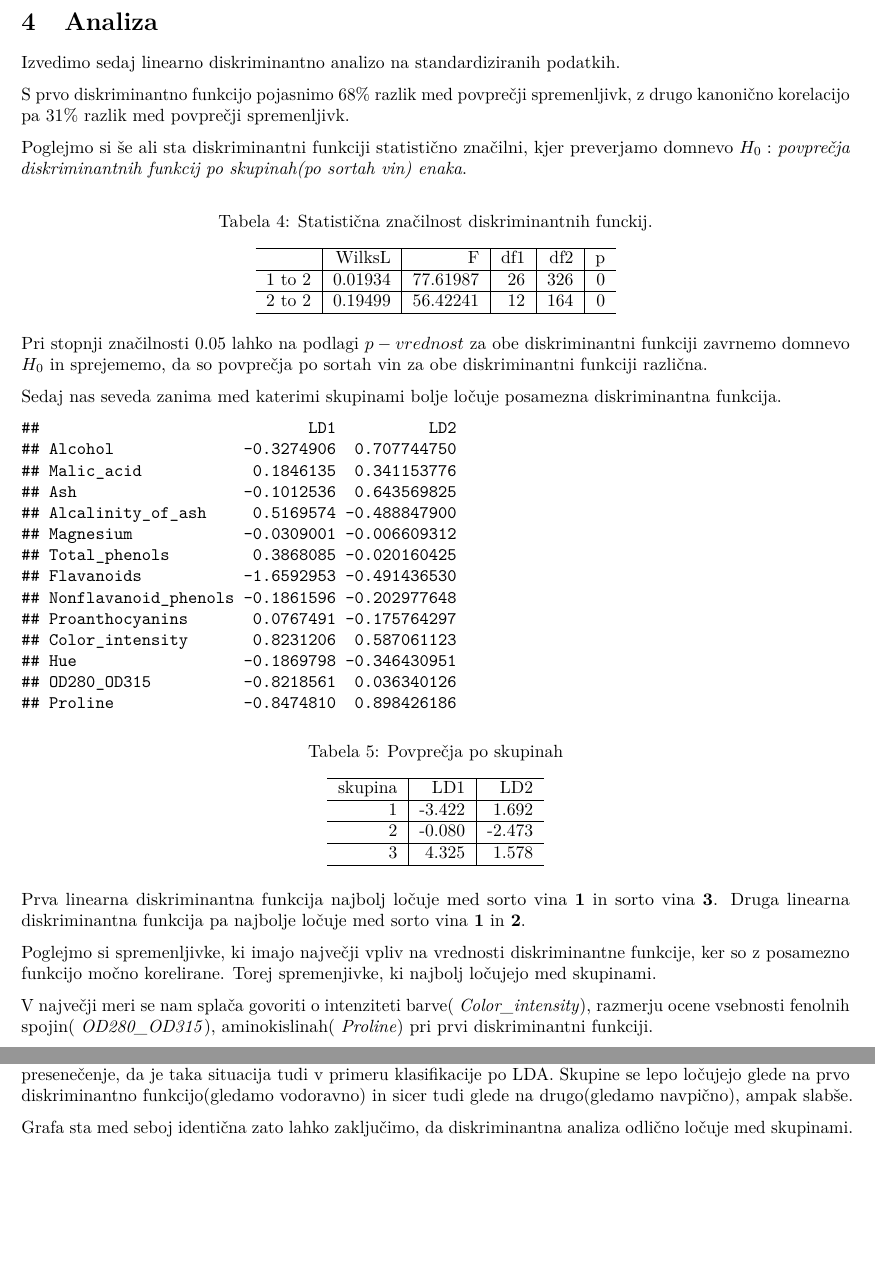
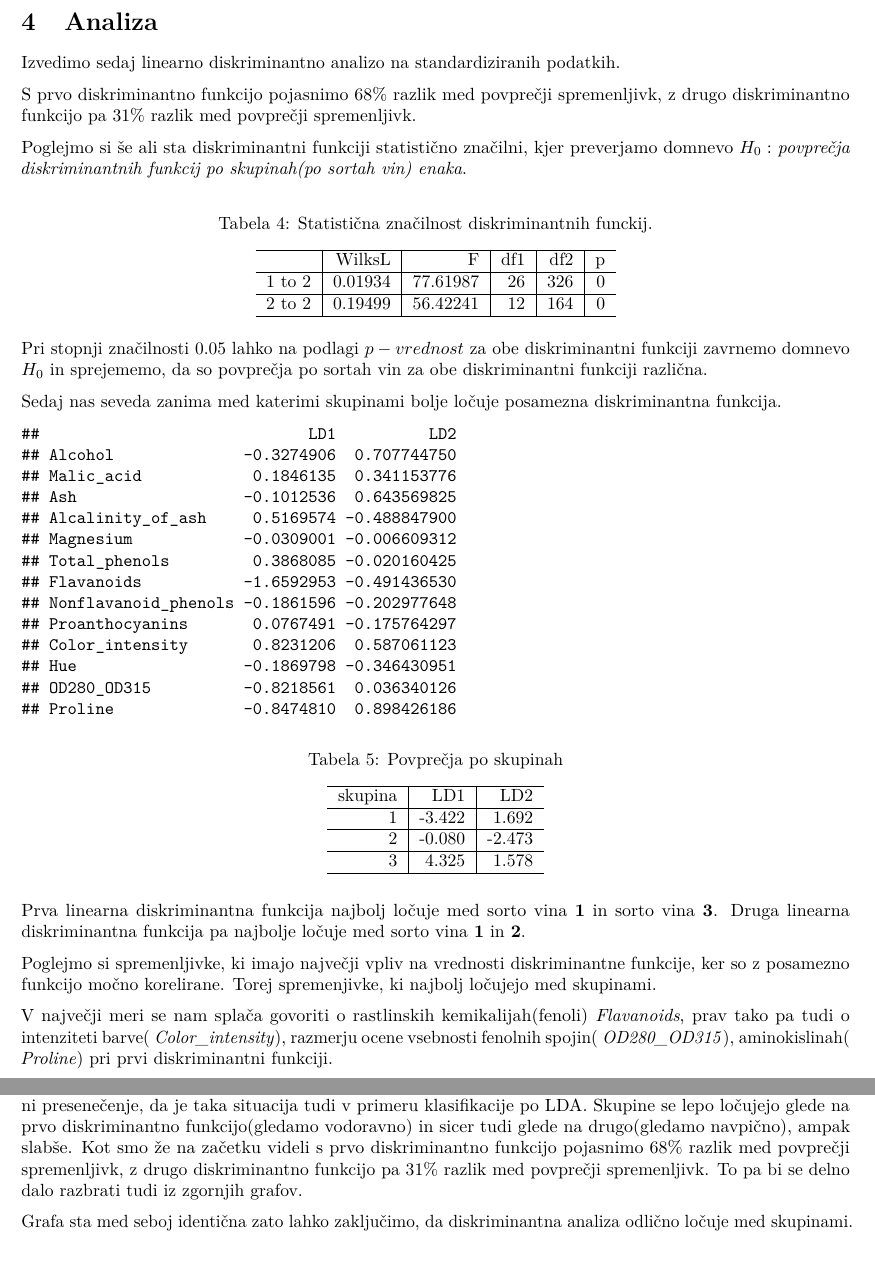
Before and after one commit to nezakrzan/viri_podatkov, an R Markdown document (multivariatna_analiza/04_dn/04dn_Krzan_Rupnik.Rmd): two parts of pages 5 and 7 of 7, joined at a grey line, cut so that both start at the same text, the shorter picture padded with empty space. The pictures show the output file multivariatna_analiza/04_dn/04dn_Krzan_Rupnik.pdf that the author committed with the source.

Commit message:
popravki

````diff
--- a/multivariatna_analiza/04_dn/04dn_Krzan_Rupnik.Rmd
+++ b/multivariatna_analiza/04_dn/04dn_Krzan_Rupnik.Rmd
@@ -228,7 +228,7 @@ sk <- as.factor(data[, "Class"])
 lda.fit <- lda(x=X, grouping=sk, method="moment")
 ```
 
-S prvo diskriminantno funkcijo pojasnimo 68% razlik med povprečji spremenljivk, z drugo kanonično korelacijo pa 31% razlik med povprečji spremenljivk.
+S prvo diskriminantno funkcijo pojasnimo 68% razlik med povprečji spremenljivk, z drugo <!--kanonično korelacijo-->diskriminantno funkcijo  pa 31% razlik med povprečji spremenljivk.
 
 Poglejmo si še ali sta diskriminantni funkciji statistično značilni, kjer preverjamo domnevo $H_0:$ _povprečja diskriminantnih funkcij po skupinah(po sortah vin) enaka_.
 
@@ -266,7 +266,7 @@ Prva linearna diskriminantna funkcija najbolj ločuje med sorto vina **1** in so
 
 Poglejmo si spremenljivke, ki imajo največji vpliv na vrednosti diskriminantne funkcije, ker so z posamezno funkcijo močno korelirane. Torej spremenjivke, ki najbolj ločujejo med skupinami.
 
-V največji meri se nam splača govoriti o intenziteti barve( _Color_intensity_), razmerju ocene vsebnosti fenolnih spojin( _OD280_OD315_), aminokislinah( _Proline_) pri prvi diskriminantni funkciji.
+V največji meri se nam splača govoriti o rastlinskih kemikalijah(fenoli) _Flavanoids_, prav tako pa tudi o intenziteti barve( _Color_intensity_), razmerju ocene vsebnosti fenolnih spojin( _OD280_OD315_), aminokislinah( _Proline_) pri prvi diskriminantni funkciji.
 <!--
 Sklepamo lahko, da je pri sorti vina **1**  pomembna predvsem razmerje OD280/OD315, aminokisline( _Proline_), pri sorti **3** pa intenziteta barve( _Color_intensity_).
 -->
@@ -371,6 +371,6 @@ plot(x=xLD1, y=xLD2, col=lda.predict$class, xlim=c(-6, 6), ylim=c(-5, 5), main="
 legend("bottomleft", legend=levels(lda.predict$class), col=1:3, pch=16)
 ```
 
-Že iz levega grafa se vidi, da so sorte vina med seboj dobro ločene oz. se med seboj ne prekrivajo. Zato ni presenečenje, da je taka situacija tudi v primeru klasifikacije po LDA. Skupine se lepo ločujejo glede na prvo diskriminantno funkcijo(gledamo vodoravno) in sicer tudi glede na drugo(gledamo navpično), ampak slabše.<!--hoce neko oceno?? Prva locuje 69% med povprečji, druga pa 32%.-->
+Že iz levega grafa se vidi, da so sorte vina med seboj dobro ločene oz. se med seboj ne prekrivajo. Zato ni presenečenje, da je taka situacija tudi v primeru klasifikacije po LDA. Skupine se lepo ločujejo glede na prvo diskriminantno funkcijo(gledamo vodoravno) in sicer tudi glede na drugo(gledamo navpično), ampak slabše.<!--hoce neko oceno?? Prva locuje 69% med povprečji, druga pa 32%.--> Kot smo že na začetku videli s prvo diskriminantno funkcijo pojasnimo 68% razlik med povprečji spremenljivk, z drugo diskriminantno funkcijo  pa 31% razlik med povprečji spremenljivk. To pa bi se delno dalo razbrati tudi iz zgornjih grafov.
 
 Grafa sta med seboj identična zato lahko zaključimo, da diskriminantna analiza odlično ločuje med skupinami.
````
Also changed, not shown: multivariatna_analiza/04_dn/04dn_Krzan_Rupnik.pdf.
